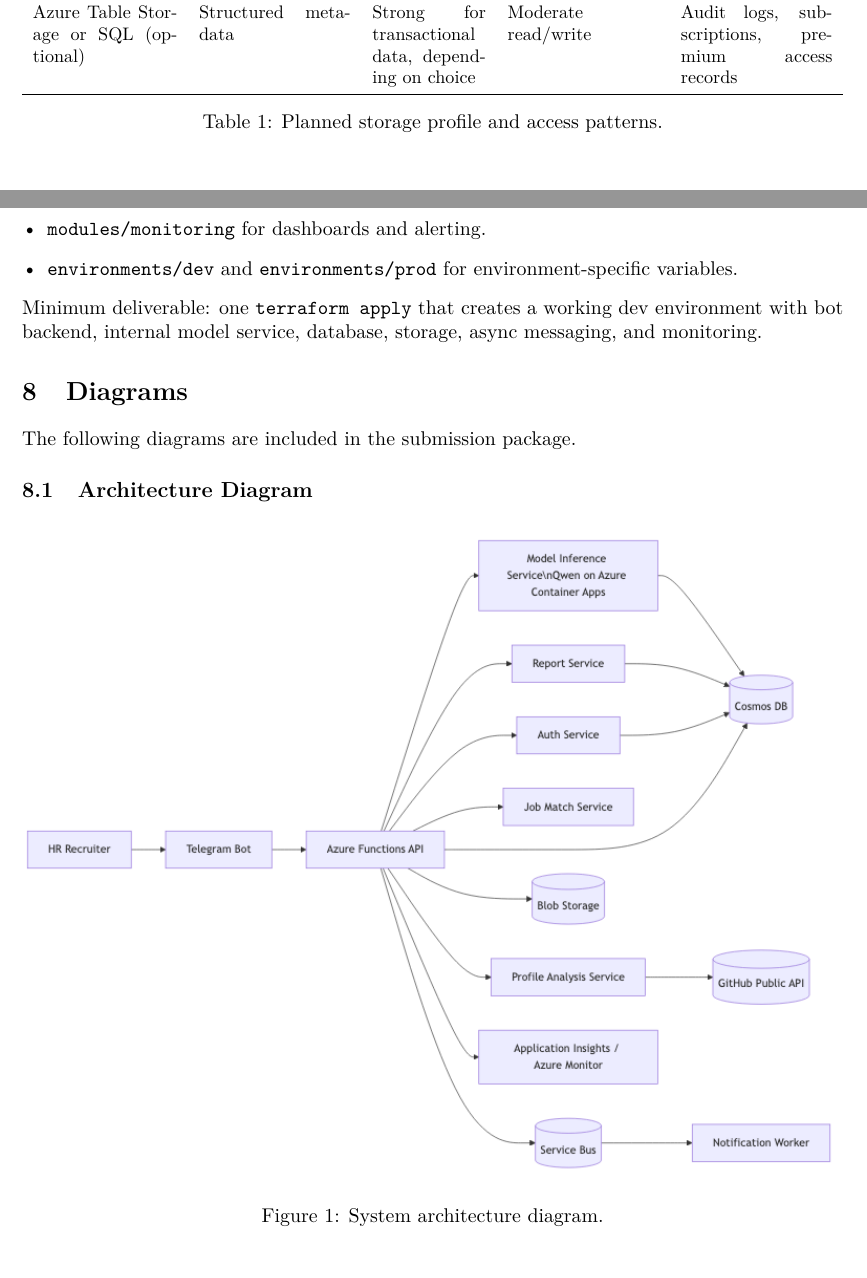
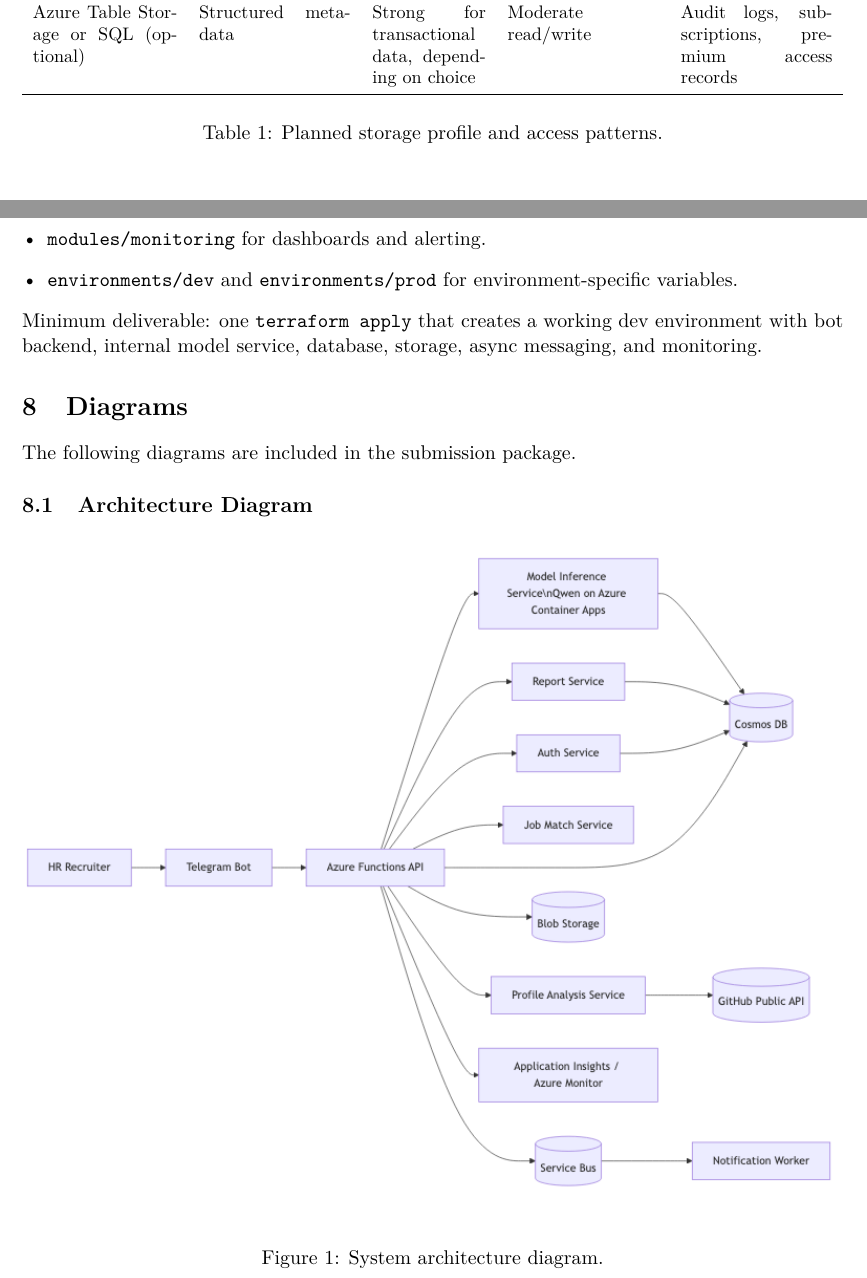
Before and after one commit to zaid791/hire_lens, a LaTeX document (plan/project_plan.tex): two parts of pages 4 and 5 of 8, joined at a grey line, cut so that both start at the same text. Compiled offline with pdfLaTeX.

Commit message:
[Fix] Project plan

```diff
--- a/plan/project_plan.tex
+++ b/plan/project_plan.tex
@@ -7,6 +7,8 @@
 \usepackage{enumitem}
 \usepackage{booktabs}
 \usepackage{graphicx}
+\usepackage{float}
+\usepackage{placeins}
 \usepackage{tabularx}
 \usepackage{xcolor}
 
@@ -107,7 +109,7 @@
 \end{itemize}
 
 \section{Storage Characteristics}
-\begin{table}[h!]
+\begin{table}[ht!]
 \centering
 \small
 \begin{tabularx}{\textwidth}{p{2.8cm}X p{2.2cm}X X}
@@ -141,7 +143,7 @@
 The following diagrams are included in the submission package.
 
 \subsection{Architecture Diagram}
-\begin{figure}[h!]
+\begin{figure}[H]
 \centering
 \includegraphics[width=\textwidth]{architecture.png}
 \caption{System architecture diagram.}
```
Also changed, not shown: plan/project_plan.pdf, plan/project_plan.tex (6 more changed lines).
